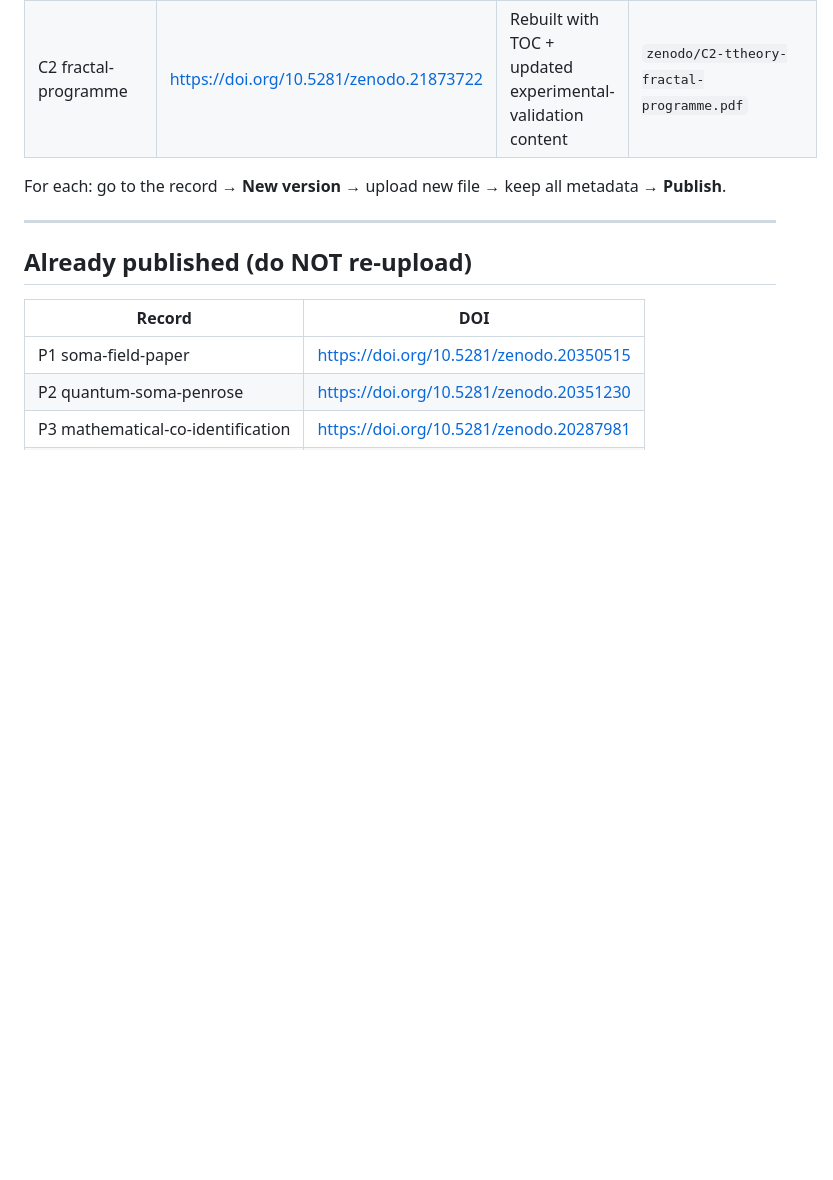
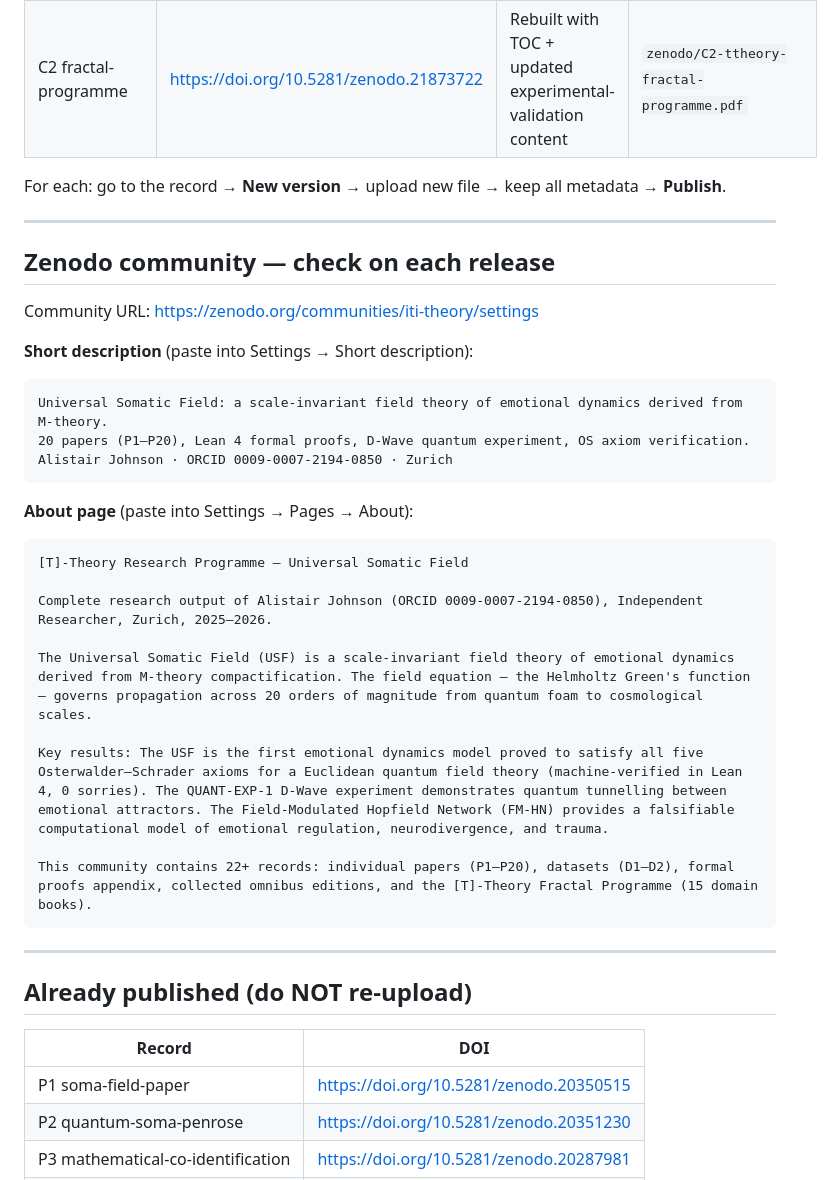
Before and after one commit to ITI-Theory/Dist, a Markdown page: zenodo/README.md, the part around the change. Rendered like a GitHub page; blank space fills up the shorter version.

Commit message:
docs: add Zenodo community description to zenodo README
Community short description + About page text for
https://zenodo.org/communities/iti-theory/settings
Check and update on each release.

````diff
--- a/zenodo/README.md
+++ b/zenodo/README.md
@@ -15,6 +15,32 @@ a **New version** upload on Zenodo (go to the record → "New version" button):
 | C2 fractal-programme | https://doi.org/10.5281/zenodo.21873722 | Rebuilt with TOC + updated experimental-validation content | `zenodo/C2-ttheory-fractal-programme.pdf` |
 
 For each: go to the record → **New version** → upload new file → keep all metadata → **Publish**.
+
+---
+
+## Zenodo community — check on each release
+
+Community URL: https://zenodo.org/communities/iti-theory/settings
+
+**Short description** (paste into Settings → Short description):
+```
+Universal Somatic Field: a scale-invariant field theory of emotional dynamics derived from M-theory.
+20 papers (P1–P20), Lean 4 formal proofs, D-Wave quantum experiment, OS axiom verification.
+Alistair Johnson · ORCID 0009-0007-2194-0850 · Zurich
+```
+
+**About page** (paste into Settings → Pages → About):
+```
+[T]-Theory Research Programme — Universal Somatic Field
+
+Complete research output of Alistair Johnson (ORCID 0009-0007-2194-0850), Independent Researcher, Zurich, 2025–2026.
+
+The Universal Somatic Field (USF) is a scale-invariant field theory of emotional dynamics derived from M-theory compactification. The field equation — the Helmholtz Green's function — governs propagation across 20 orders of magnitude from quantum foam to cosmological scales.
+
+Key results: The USF is the first emotional dynamics model proved to satisfy all five Osterwalder–Schrader axioms for a Euclidean quantum field theory (machine-verified in Lean 4, 0 sorries). The QUANT-EXP-1 D-Wave experiment demonstrates quantum tunnelling between emotional attractors. The Field-Modulated Hopfield Network (FM-HN) provides a falsifiable computational model of emotional regulation, neurodivergence, and trauma.
+
+This community contains 22+ records: individual papers (P1–P20), datasets (D1–D2), formal proofs appendix, collected omnibus editions, and the [T]-Theory Fractal Programme (15 domain books).
+```
 
 ---
 
````
Also changed, not shown: nlm-min/README.md (+33 -0 lines).
